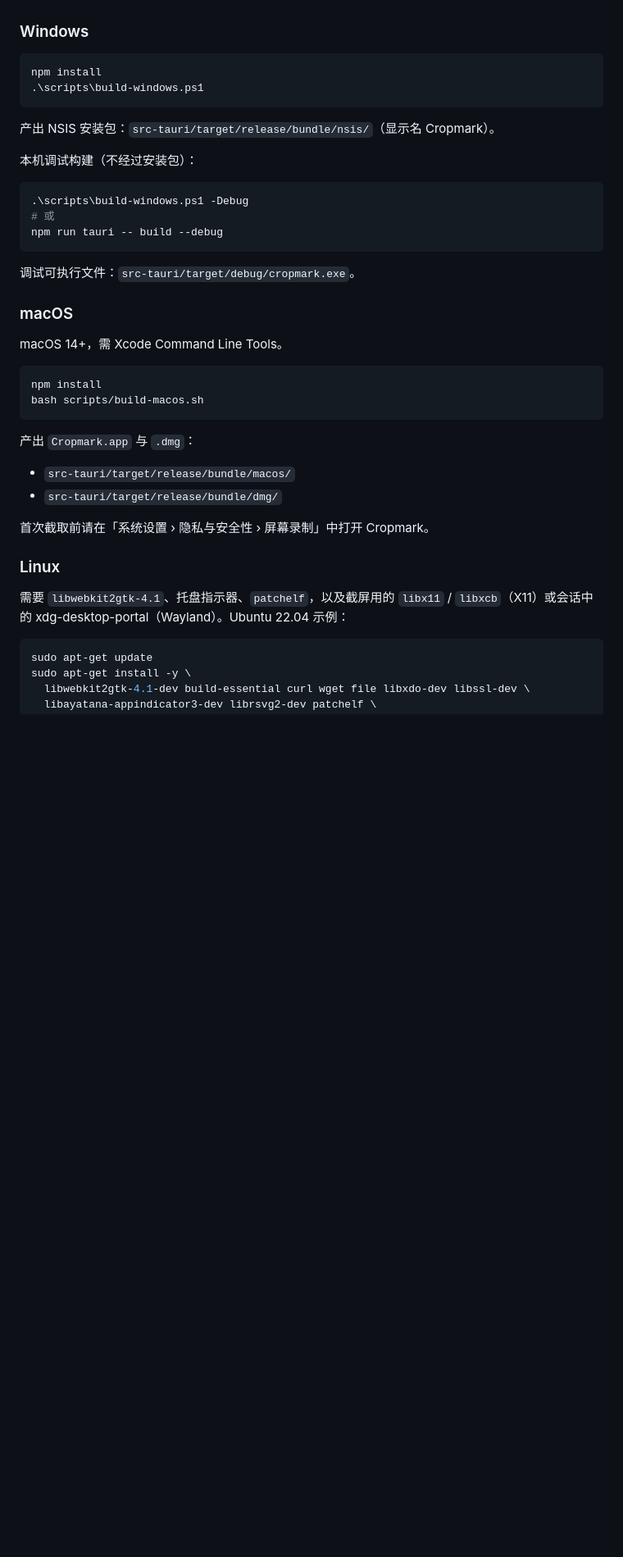
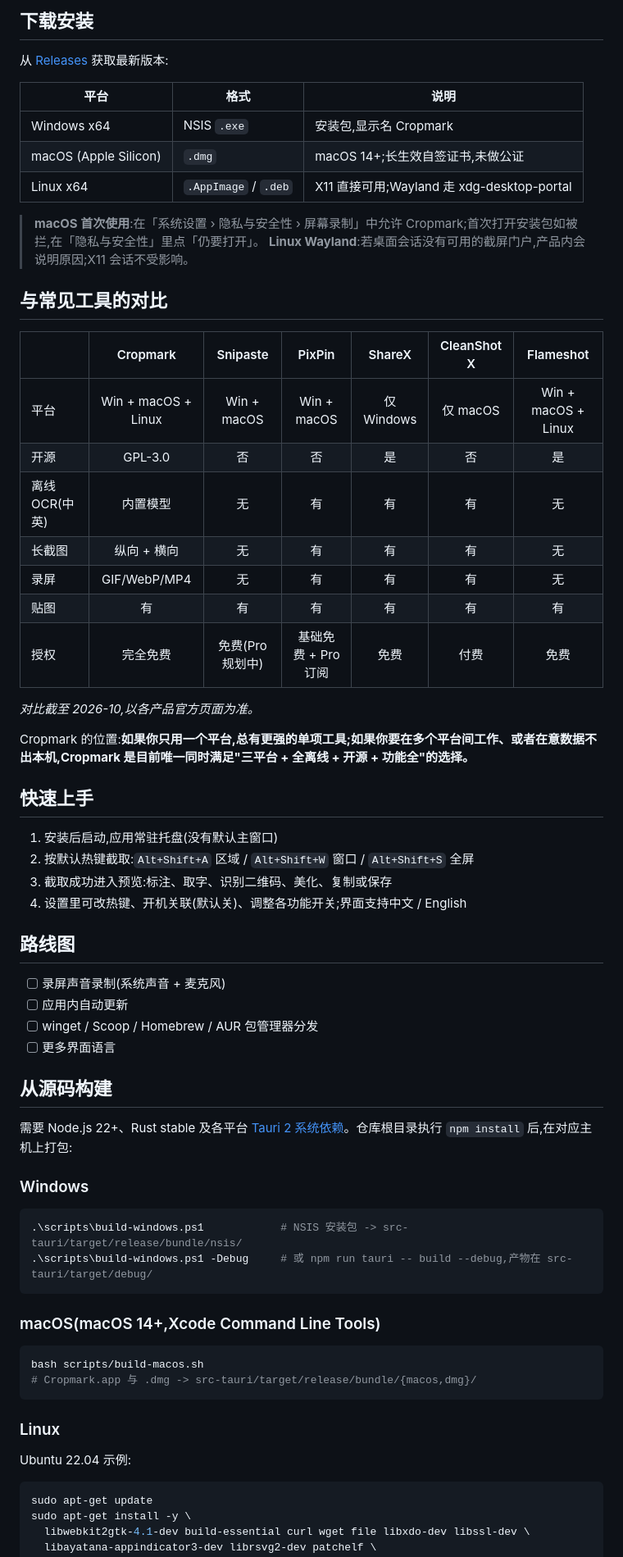
Before and after one commit to sakullla/cropmark, a Markdown page: README.md, the part around one of its changes. Shown at 82% size. GitHub-like rendering; blank space fills up the shorter version.

````diff
--- a/README.md
+++ b/README.md
@@ -12,42 +64,67 @@
+## 下载安装
+
+从 [Releases](https://github.com/sakullla/cropmark/releases) 获取最新版本:
+
+| 平台 | 格式 | 说明 |
+| --- | --- | --- |
+| Windows x64 | NSIS `.exe` | 安装包,显示名 Cropmark |
+| macOS (Apple Silicon) | `.dmg` | macOS 14+;长生效自签证书,未做公证 |
+| Linux x64 | `.AppImage` / `.deb` | X11 直接可用;Wayland 走 xdg-desktop-portal |
+
+> **macOS 首次使用**:在「系统设置 › 隐私与安全性 › 屏幕录制」中允许 Cropmark;首次打开安装包如被拦,在「隐私与安全性」里点「仍要打开」。
+> **Linux Wayland**:若桌面会话没有可用的截屏门户,产品内会说明原因;X11 会话不受影响。
+
+## 与常见工具的对比
+
+| | Cropmark | Snipaste | PixPin | ShareX | CleanShot X | Flameshot |
+| --- | :---: | :---: | :---: | :---: | :---: | :---: |
+| 平台 | Win + macOS + Linux | Win + macOS | Win + macOS | 仅 Windows | 仅 macOS | Win + macOS + Linux |
+| 开源 | GPL-3.0 | 否 | 否 | 是 | 否 | 是 |
+| 离线 OCR(中英) | 内置模型 | 无 | 有 | 有 | 有 | 无 |
+| 长截图 | 纵向 + 横向 | 无 | 有 | 有 | 有 | 无 |
+| 录屏 | GIF/WebP/MP4 | 无 | 有 | 有 | 有 | 无 |
+| 贴图 | 有 | 有 | 有 | 有 | 有 | 有 |
+| 授权 | 完全免费 | 免费(Pro 规划中) | 基础免费 + Pro 订阅 | 免费 | 付费 | 免费 |
+
+*对比截至 2026-10,以各产品官方页面为准。*
+
+Cropmark 的位置:**如果你只用一个平台,总有更强的单项工具;如果你要在多个平台间工作、或者在意数据不出本机,Cropmark 是目前唯一同时满足"三平台 + 全离线 + 开源 + 功能全"的选择。**
+
+## 快速上手
+
+1. 安装后启动,应用常驻托盘(没有默认主窗口)
+2. 按默认热键截取:`Alt+Shift+A` 区域 / `Alt+Shift+W` 窗口 / `Alt+Shift+S` 全屏
+3. 截取成功进入预览:标注、取字、识别二维码、美化、复制或保存
+4. 设置里可改热键、开机关联(默认关)、调整各功能开关;界面支持中文 / English
+
+## 路线图
+
+- [ ] 录屏声音录制(系统声音 + 麦克风)
+- [ ] 应用内自动更新
+- [ ] winget / Scoop / Homebrew / AUR 包管理器分发
+- [ ] 更多界面语言
+
+## 从源码构建
+
+需要 Node.js 22+、Rust stable 及各平台 [Tauri 2 系统依赖](https://v2.tauri.app/start/prerequisites/)。仓库根目录执行 `npm install` 后,在对应主机上打包:
 
 ### Windows
 
 ```powershell
-npm install
-.\scripts\build-windows.ps1
+.\scripts\build-windows.ps1            # NSIS 安装包 -> src-tauri/target/release/bundle/nsis/
+.\scripts\build-windows.ps1 -Debug     # 或 npm run tauri -- build --debug,产物在 src-tauri/target/debug/
 ```
 
-产出 NSIS 安装包：`src-tauri/target/release/bundle/nsis/`（显示名 Cropmark）。
-
-本机调试构建（不经过安装包）：
-
-```powershell
-.\scripts\build-windows.ps1 -Debug
-# 或
-npm run tauri -- build --debug
-```
-
-调试可执行文件：`src-tauri/target/debug/cropmark.exe`。
-
-### macOS
-
-macOS 14+，需 Xcode Command Line Tools。
+### macOS(macOS 14+,Xcode Command Line Tools)
 
 ```bash
-npm install
 bash scripts/build-macos.sh
+# Cropmark.app 与 .dmg -> src-tauri/target/release/bundle/{macos,dmg}/
 ```
-
-产出 `Cropmark.app` 与 `.dmg`：
-
-- `src-tauri/target/release/bundle/macos/`
-- `src-tauri/target/release/bundle/dmg/`
-
-首次截取前请在「系统设置 › 隐私与安全性 › 屏幕录制」中打开 Cropmark。
 
 ### Linux
 
-需要 `libwebkit2gtk-4.1`、托盘指示器、`patchelf`，以及截屏用的 `libx11` / `libxcb`（X11）或会话中的 xdg-desktop-portal（Wayland）。Ubuntu 22.04 示例：
+Ubuntu 22.04 示例:
 
 ```bash
 sudo apt-get update
````
Also changed, not shown: other parts of README.md (+75 -41 lines).
